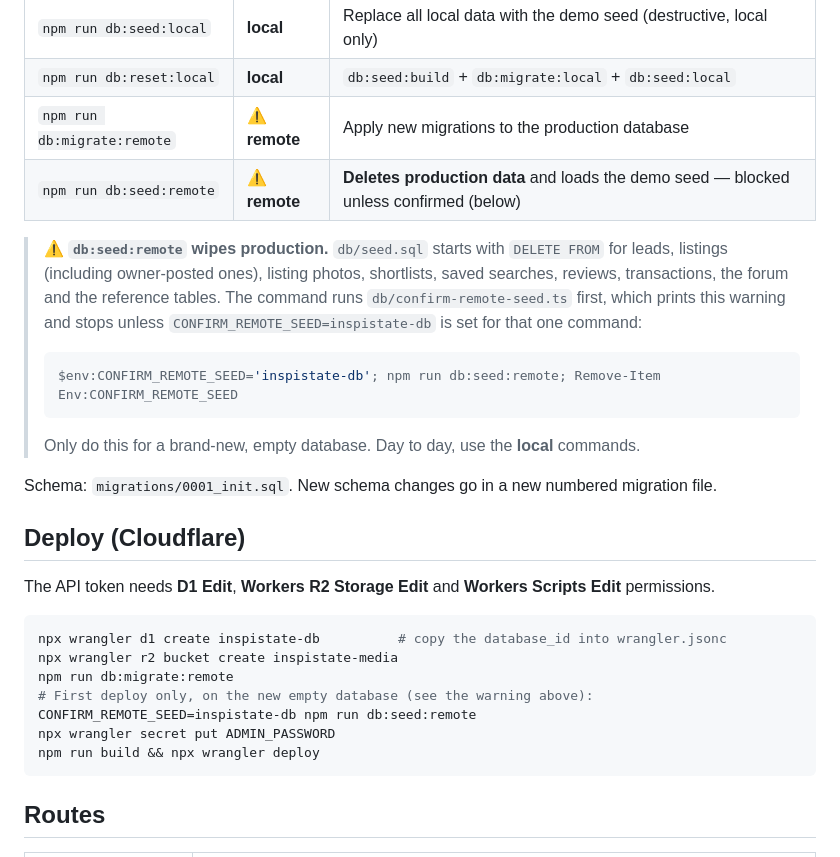
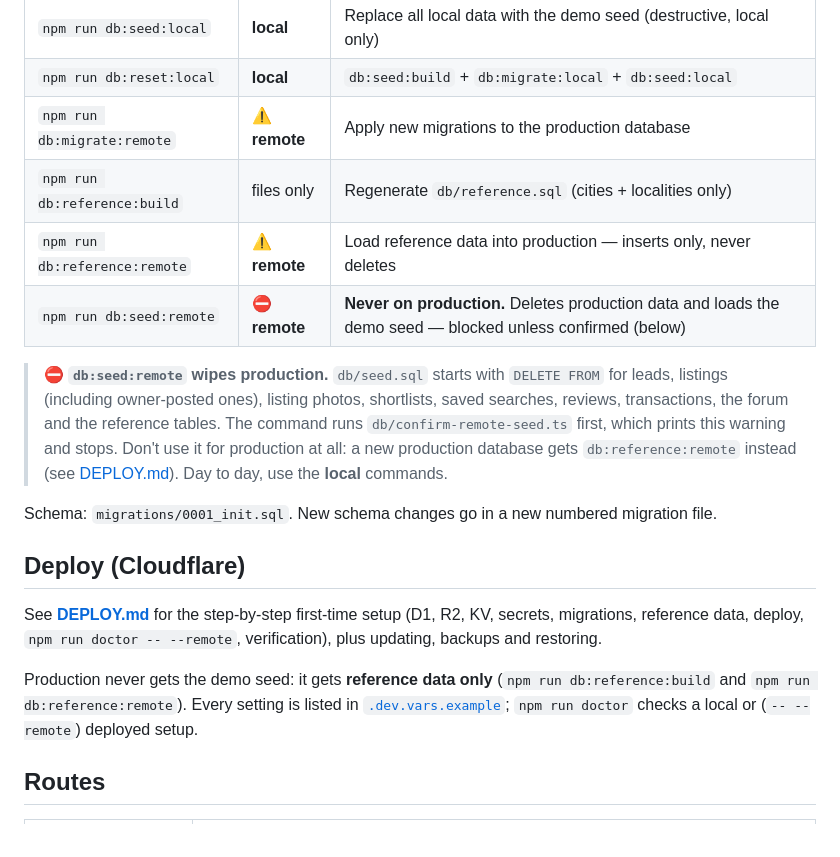
Before and after one commit to webdevalws/inspistate-sy, a Markdown page: README.md, the part around the change. Rendered like a GitHub page.

````diff
--- a/README.md
+++ b/README.md
@@ -40,33 +40,26 @@ them the login dialog says "Login by SMS is not configured yet". See `docs/funct
 | `npm run db:seed:local` | **local** | Replace all local data with the demo seed (destructive, local only) |
 | `npm run db:reset:local` | **local** | `db:seed:build` + `db:migrate:local` + `db:seed:local` |
 | `npm run db:migrate:remote` | ⚠️ **remote** | Apply new migrations to the production database |
-| `npm run db:seed:remote` | ⚠️ **remote** | **Deletes production data** and loads the demo seed — blocked unless confirmed (below) |
+| `npm run db:reference:build` | files only | Regenerate `db/reference.sql` (cities + localities only) |
+| `npm run db:reference:remote` | ⚠️ **remote** | Load reference data into production — inserts only, never deletes |
+| `npm run db:seed:remote` | ⛔ **remote** | **Never on production.** Deletes production data and loads the demo seed — blocked unless confirmed (below) |
 
-> ⚠️ **`db:seed:remote` wipes production.** `db/seed.sql` starts with `DELETE FROM` for leads, listings
+> ⛔ **`db:seed:remote` wipes production.** `db/seed.sql` starts with `DELETE FROM` for leads, listings
 > (including owner-posted ones), listing photos, shortlists, saved searches, reviews, transactions, the
 > forum and the reference tables. The command runs `db/confirm-remote-seed.ts` first, which prints this
-> warning and stops unless `CONFIRM_REMOTE_SEED=inspistate-db` is set for that one command:
->
-> ```powershell
-> $env:CONFIRM_REMOTE_SEED='inspistate-db'; npm run db:seed:remote; Remove-Item Env:CONFIRM_REMOTE_SEED
-> ```
-> Only do this for a brand-new, empty database. Day to day, use the **local** commands.
+> warning and stops. Don't use it for production at all: a new production database gets
+> `db:reference:remote` instead (see [DEPLOY.md](DEPLOY.md)). Day to day, use the **local** commands.
 
 Schema: `migrations/0001_init.sql`. New schema changes go in a new numbered migration file.
 
 ## Deploy (Cloudflare)
 
-The API token needs **D1 Edit**, **Workers R2 Storage Edit** and **Workers Scripts Edit** permissions.
+See **[DEPLOY.md](DEPLOY.md)** for the step-by-step first-time setup (D1, R2, KV, secrets, migrations, reference
+data, deploy, `npm run doctor -- --remote`, verification), plus updating, backups and restoring.
 
-```sh
-npx wrangler d1 create inspistate-db          # copy the database_id into wrangler.jsonc
-npx wrangler r2 bucket create inspistate-media
-npm run db:migrate:remote
-# First deploy only, on the new empty database (see the warning above):
-CONFIRM_REMOTE_SEED=inspistate-db npm run db:seed:remote
-npx wrangler secret put ADMIN_PASSWORD
-npm run build && npx wrangler deploy
-```
+Production never gets the demo seed: it gets **reference data only** (`npm run db:reference:build` and
+`npm run db:reference:remote`). Every setting is listed in [`.dev.vars.example`](.dev.vars.example);
+`npm run doctor` checks a local or (`-- --remote`) deployed setup.
 
 ## Routes
 
````
Also changed, not shown: DEPLOY.md (added, +139 -0 lines), 1 other file.
